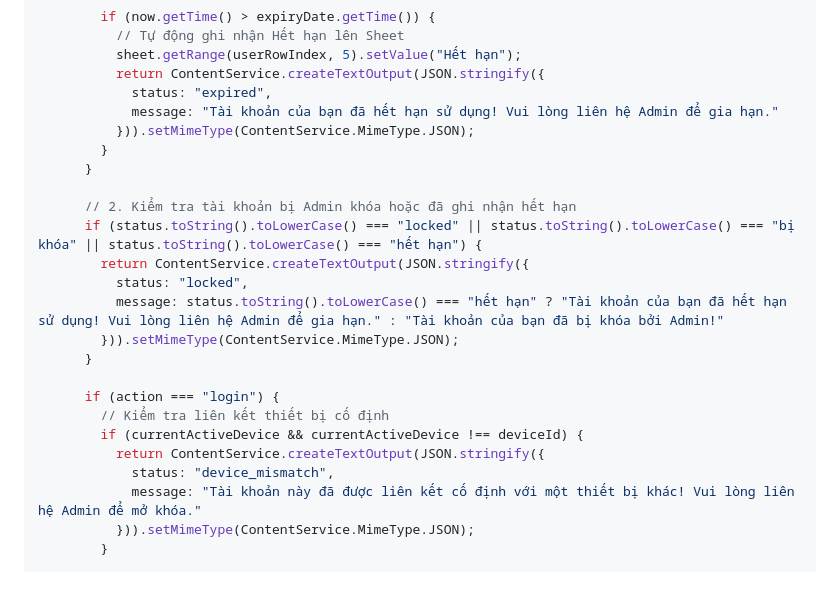
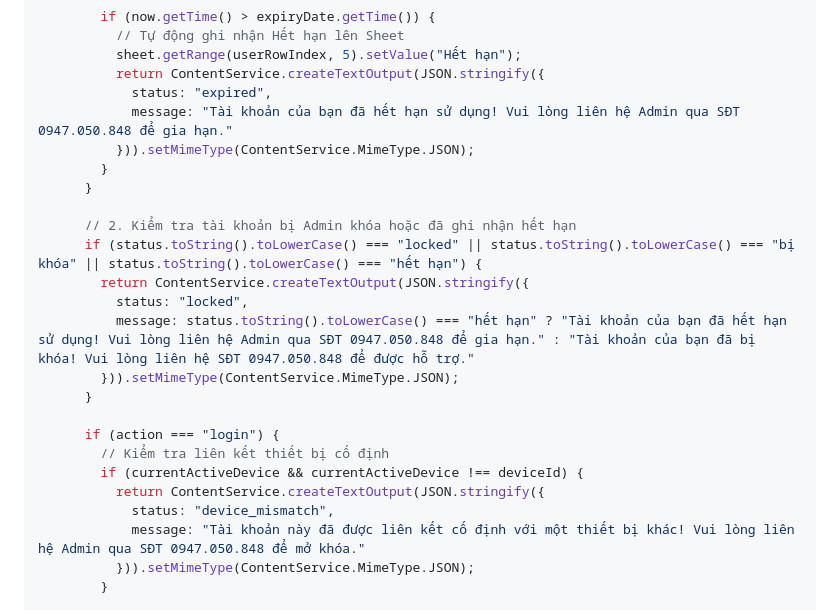
Before and after one commit to ngotanthong/ChonSoDigiShop, a Markdown page: huongdan_sheets.md, the part around the change. Drawn GitHub-style; blank space fills up the shorter version.

Commit message:
Cap nhat SDT ho tro 0947.050.848 vao thong bao loi cua Apps Script

```diff
--- a/huongdan_sheets.md
+++ b/huongdan_sheets.md
@@ -64,7 +64,7 @@ function doGet(e) {
           sheet.getRange(userRowIndex, 5).setValue("Hết hạn");
           return ContentService.createTextOutput(JSON.stringify({
             status: "expired",
-            message: "Tài khoản của bạn đã hết hạn sử dụng! Vui lòng liên hệ Admin để gia hạn."
+            message: "Tài khoản của bạn đã hết hạn sử dụng! Vui lòng liên hệ Admin qua SĐT 0947.050.848 để gia hạn."
           })).setMimeType(ContentService.MimeType.JSON);
         }
       }
@@ -73,7 +73,7 @@ function doGet(e) {
       if (status.toString().toLowerCase() === "locked" || status.toString().toLowerCase() === "bị khóa" || status.toString().toLowerCase() === "hết hạn") {
         return ContentService.createTextOutput(JSON.stringify({
           status: "locked",
-          message: status.toString().toLowerCase() === "hết hạn" ? "Tài khoản của bạn đã hết hạn sử dụng! Vui lòng liên hệ Admin để gia hạn." : "Tài khoản của bạn đã bị khóa bởi Admin!"
+          message: status.toString().toLowerCase() === "hết hạn" ? "Tài khoản của bạn đã hết hạn sử dụng! Vui lòng liên hệ Admin qua SĐT 0947.050.848 để gia hạn." : "Tài khoản của bạn đã bị khóa! Vui lòng liên hệ SĐT 0947.050.848 để được hỗ trợ."
         })).setMimeType(ContentService.MimeType.JSON);
       }
 
@@ -82,7 +82,7 @@ function doGet(e) {
         if (currentActiveDevice && currentActiveDevice !== deviceId) {
           return ContentService.createTextOutput(JSON.stringify({
             status: "device_mismatch",
-            message: "Tài khoản này đã được liên kết cố định với một thiết bị khác! Vui lòng liên hệ Admin để mở khóa."
+            message: "Tài khoản này đã được liên kết cố định với một thiết bị khác! Vui lòng liên hệ Admin qua SĐT 0947.050.848 để mở khóa."
           })).setMimeType(ContentService.MimeType.JSON);
         }
 
```
